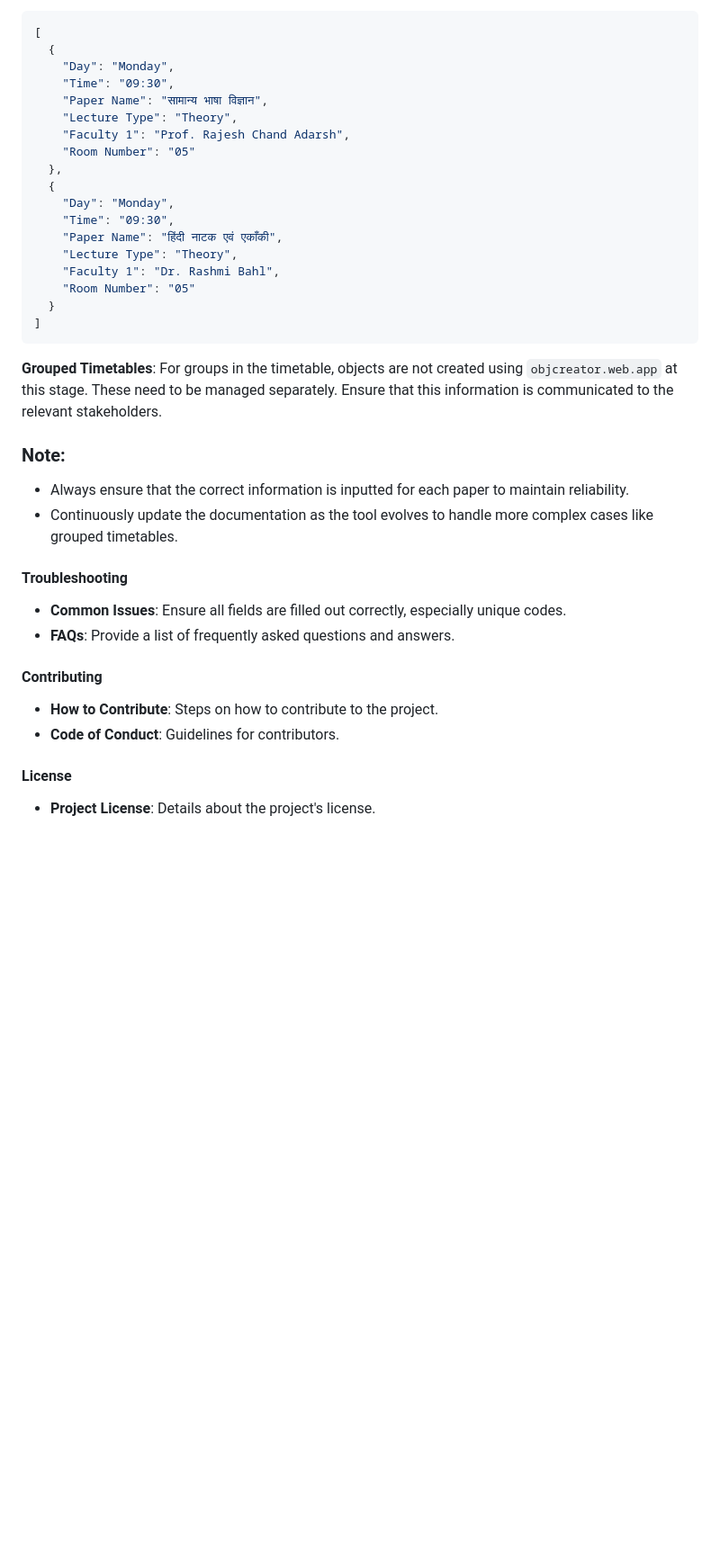
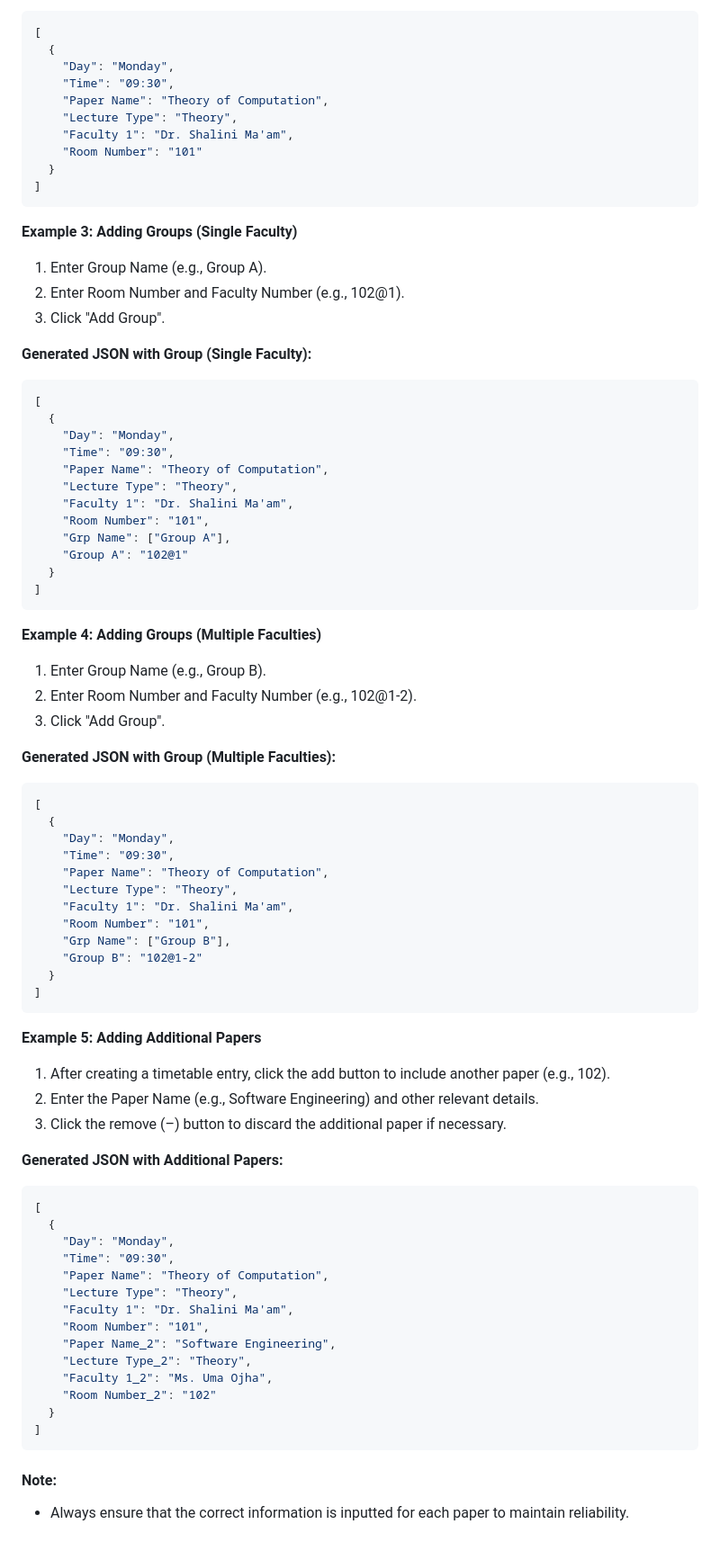
Before and after one commit to SudeepWebDev/objectcreator, a Markdown page: README.md, the part around the change printed below. Shown: that part at 90% size. Drawn GitHub-style; blank space fills up the shorter version.

````diff
--- a/README.md
+++ b/README.md
@@ -44,35 +66,78 @@
   {
     "Day": "Monday",
     "Time": "09:30",
-    "Paper Name": "सामान्य भाषा विज्ञान",
+    "Paper Name": "Theory of Computation",
     "Lecture Type": "Theory",
-    "Faculty 1": "Prof. Rajesh Chand Adarsh",
-    "Room Number": "05"
-  },
-  {
-    "Day": "Monday",
-    "Time": "09:30",
-    "Paper Name": "हिंदी नाटक एवं एकाँकी",
-    "Lecture Type": "Theory",
-    "Faculty 1": "Dr. Rashmi Bahl",
-    "Room Number": "05"
+    "Faculty 1": "Dr. Shalini Ma'am",
+    "Room Number": "101"
   }
 ]
 ```
 
-**Grouped Timetables**: For groups in the timetable, objects are not created using `objcreator.web.app` at this stage. These need to be managed separately. Ensure that this information is communicated to the relevant stakeholders.
+**Example 3: Adding Groups (Single Faculty)**
+1. Enter Group Name (e.g., Group A).
+2. Enter Room Number and Faculty Number (e.g., 102@1).
+3. Click "Add Group".
 
-### Note:
+**Generated JSON with Group (Single Faculty):**
+```json
+[
+  {
+    "Day": "Monday",
+    "Time": "09:30",
+    "Paper Name": "Theory of Computation",
+    "Lecture Type": "Theory",
+    "Faculty 1": "Dr. Shalini Ma'am",
+    "Room Number": "101",
+    "Grp Name": ["Group A"],
+    "Group A": "102@1"
+  }
+]
+```
+
+**Example 4: Adding Groups (Multiple Faculties)**
+1. Enter Group Name (e.g., Group B).
+2. Enter Room Number and Faculty Number (e.g., 102@1-2).
+3. Click "Add Group".
+
+**Generated JSON with Group (Multiple Faculties):**
+```json
+[
+  {
+    "Day": "Monday",
+    "Time": "09:30",
+    "Paper Name": "Theory of Computation",
+    "Lecture Type": "Theory",
+    "Faculty 1": "Dr. Shalini Ma'am",
+    "Room Number": "101",
+    "Grp Name": ["Group B"],
+    "Group B": "102@1-2"
+  }
+]
+```
+
+**Example 5: Adding Additional Papers**
+1. After creating a timetable entry, click the add button to include another paper (e.g., 102).
+2. Enter the Paper Name (e.g., Software Engineering) and other relevant details.
+3. Click the remove (–) button to discard the additional paper if necessary.
+
+**Generated JSON with Additional Papers:**
+```json
+[
+  {
+    "Day": "Monday",
+    "Time": "09:30",
+    "Paper Name": "Theory of Computation",
+    "Lecture Type": "Theory",
+    "Faculty 1": "Dr. Shalini Ma'am",
+    "Room Number": "101",
+    "Paper Name_2": "Software Engineering",
+    "Lecture Type_2": "Theory",
+    "Faculty 1_2": "Ms. Uma Ojha",
+    "Room Number_2": "102"
+  }
+]
+```
+
+#### Note:
 - Always ensure that the correct information is inputted for each paper to maintain reliability.
-- Continuously update the documentation as the tool evolves to handle more complex cases like grouped timetables.
-
-#### Troubleshooting
-- **Common Issues**: Ensure all fields are filled out correctly, especially unique codes.
-- **FAQs**: Provide a list of frequently asked questions and answers.
-
-#### Contributing
-- **How to Contribute**: Steps on how to contribute to the project.
-- **Code of Conduct**: Guidelines for contributors.
-
-#### License
-- **Project License**: Details about the project's license.
````
Also changed, not shown: other parts of README.md (+34 -12 lines).
